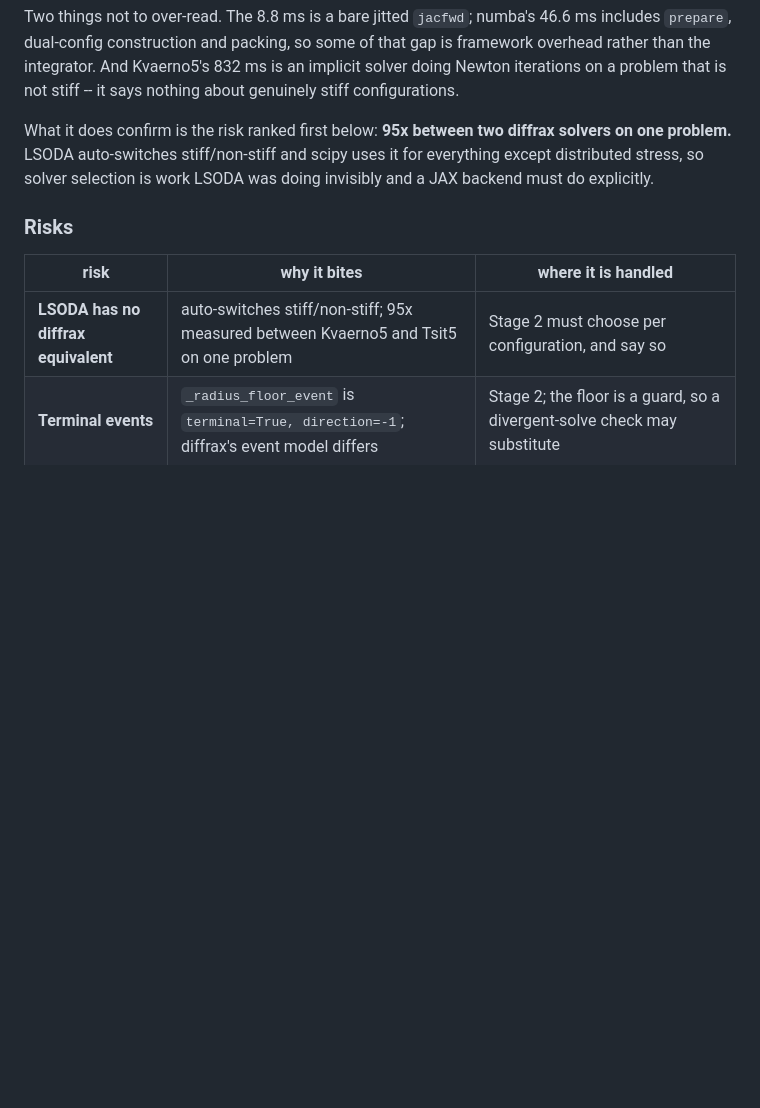
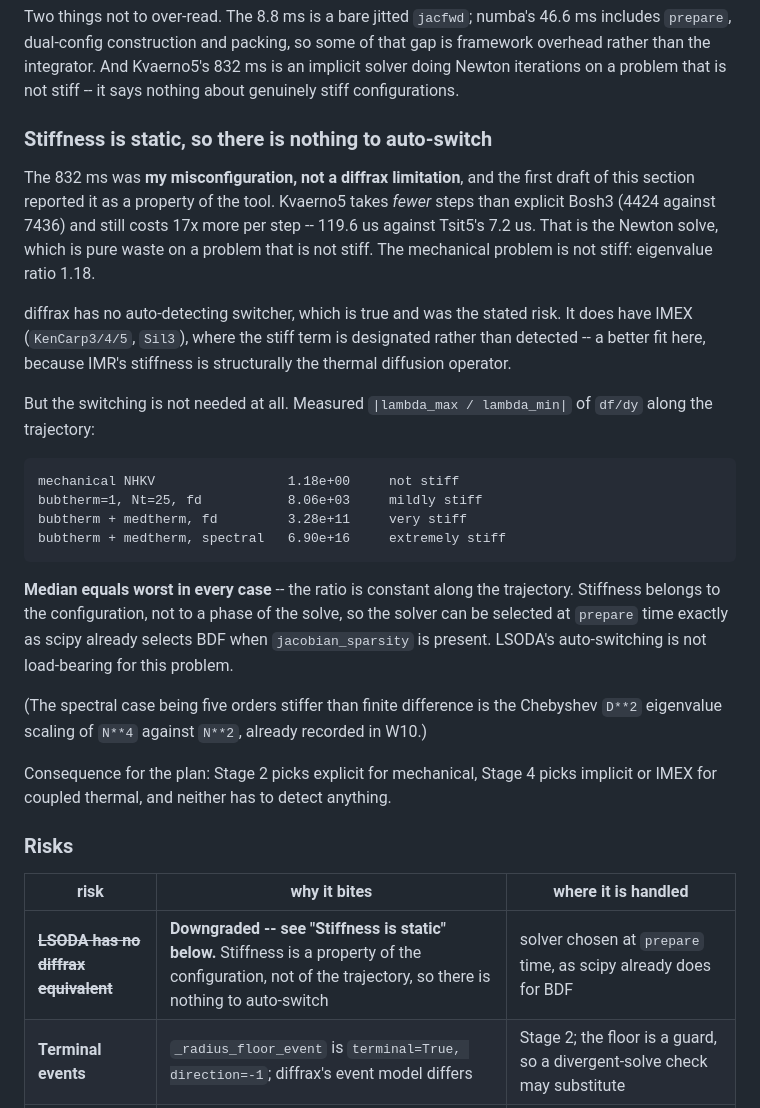
Before and after one commit to sbryngelson/PyIMR, a Markdown page: PLAN.md, the part around the change. Drawn GitHub-style; blank space fills up the shorter version.

Commit message:
W11: the stiff/non-stiff risk was wrong, and measurement removes it
Pushback on the first draft: "are we sure jax has no good stiff/nonstiff
switching integrators?" Checked, and the answer changes the plan's top risk.

**The 832 ms was my misconfiguration, not diffrax's limitation.** Kvaerno5 takes
FEWER steps than explicit Bosh3 -- 4424 against 7436 -- and still costs 17x more
per step, 119.6 us against Tsit5's 7.2 us. That is the Newton solve, pure waste
on a problem that is not stiff. I ran an implicit solver on a non-stiff problem
and reported the result as a property of the tool.

**diffrax has no auto-detecting switcher**, which was the literal claim and
holds. It does have IMEX -- `KenCarp3/4/5`, `Sil3` -- where the stiff term is
designated rather than detected, which suits IMR better anyway since the
stiffness is structurally the thermal diffusion operator. My earlier `KenCarp4`
failure was passing a single `ODETerm` where IMEX wants a `MultiTerm` split.

**But no switching is needed.** Measured `|lambda_max/lambda_min|` of `df/dy`
along the trajectory:

    mechanical NHKV                 1.18e+00    not stiff
    bubtherm=1, Nt=25, fd           8.06e+03    mildly stiff
    bubtherm + medtherm, fd         3.28e+11    very stiff
    bubtherm + medtherm, spectral   6.90e+16    extremely stiff

Median equals worst in every case: the ratio is constant along the trajectory.
Stiffness is a property of the CONFIGURATION, not of a phase of the solve, so
the solver can be chosen at `prepare` time -- which is already what scipy does
when it selects BDF on `jacobian_sparsity` being present. LSODA's auto-switching
is not load-bearing here.

The risk drops from first-ranked to struck through. Stage 2 picks explicit for
mechanical, Stage 4 picks implicit or IMEX for coupled thermal, and neither has
to detect anything.

Docs only; no source changes.

````diff
--- a/PLAN.md
+++ b/PLAN.md
@@ -1037,16 +1037,48 @@ that gap is framework overhead rather than the integrator. And Kvaerno5's
 832 ms is an implicit solver doing Newton iterations on a problem that is not
 stiff -- it says nothing about genuinely stiff configurations.
 
-What it does confirm is the risk ranked first below: **95x between two diffrax
-solvers on one problem.** LSODA auto-switches stiff/non-stiff and scipy uses it
-for everything except distributed stress, so solver selection is work LSODA was
-doing invisibly and a JAX backend must do explicitly.
+### Stiffness is static, so there is nothing to auto-switch
+
+The 832 ms was **my misconfiguration, not a diffrax limitation**, and the first
+draft of this section reported it as a property of the tool. Kvaerno5 takes
+*fewer* steps than explicit Bosh3 (4424 against 7436) and still costs 17x more
+per step -- 119.6 us against Tsit5's 7.2 us. That is the Newton solve, which is
+pure waste on a problem that is not stiff. The mechanical problem is not stiff:
+eigenvalue ratio 1.18.
+
+diffrax has no auto-detecting switcher, which is true and was the stated risk.
+It does have IMEX (`KenCarp3/4/5`, `Sil3`), where the stiff term is designated
+rather than detected -- a better fit here, because IMR's stiffness is
+structurally the thermal diffusion operator.
+
+But the switching is not needed at all. Measured `|lambda_max / lambda_min|` of
+`df/dy` along the trajectory:
+
+```
+mechanical NHKV                 1.18e+00     not stiff
+bubtherm=1, Nt=25, fd           8.06e+03     mildly stiff
+bubtherm + medtherm, fd         3.28e+11     very stiff
+bubtherm + medtherm, spectral   6.90e+16     extremely stiff
+```
+
+**Median equals worst in every case** -- the ratio is constant along the
+trajectory. Stiffness belongs to the configuration, not to a phase of the solve,
+so the solver can be selected at `prepare` time exactly as scipy already selects
+BDF when `jacobian_sparsity` is present. LSODA's auto-switching is not
+load-bearing for this problem.
+
+(The spectral case being five orders stiffer than finite difference is the
+Chebyshev `D**2` eigenvalue scaling of `N**4` against `N**2`, already recorded
+in W10.)
+
+Consequence for the plan: Stage 2 picks explicit for mechanical, Stage 4 picks
+implicit or IMEX for coupled thermal, and neither has to detect anything.
 
 ### Risks
 
 | risk | why it bites | where it is handled |
 |---|---|---|
-| **LSODA has no diffrax equivalent** | auto-switches stiff/non-stiff; 95x measured between Kvaerno5 and Tsit5 on one problem | Stage 2 must choose per configuration, and say so |
+| ~~**LSODA has no diffrax equivalent**~~ | **Downgraded -- see "Stiffness is static" below.** Stiffness is a property of the configuration, not of the trajectory, so there is nothing to auto-switch | solver chosen at `prepare` time, as scipy already does for BDF |
 | **Terminal events** | `_radius_floor_event` is `terminal=True, direction=-1`; diffrax's event model differs | Stage 2; the floor is a guard, so a divergent-solve check may substitute |
 | **float32 default** | would pass loose tests and fail tight ones, confusingly | `jax_enable_x64` before any dtype is touched; already required in Stage 0 |
 | **Dispatch under `jit`** | the #96 tables are Python-object keyed | closed over at trace time; static per solve |
````
